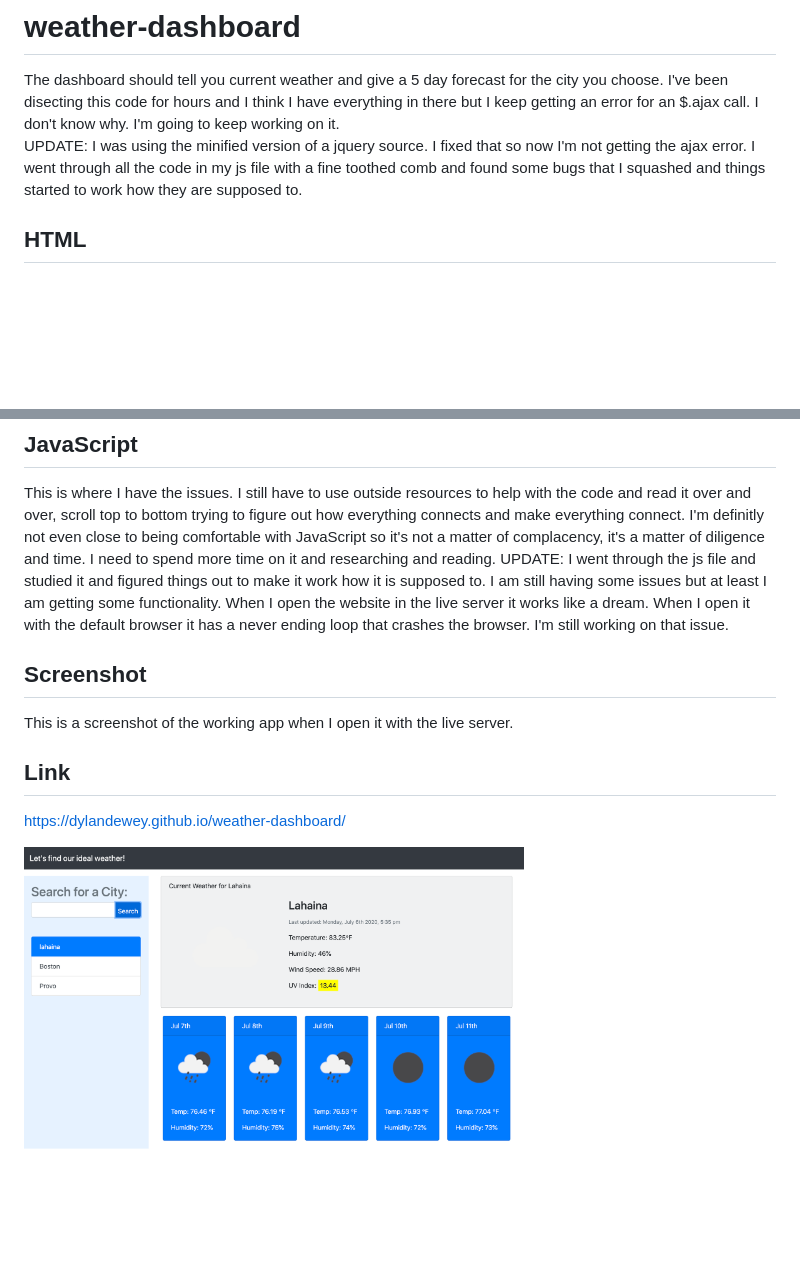
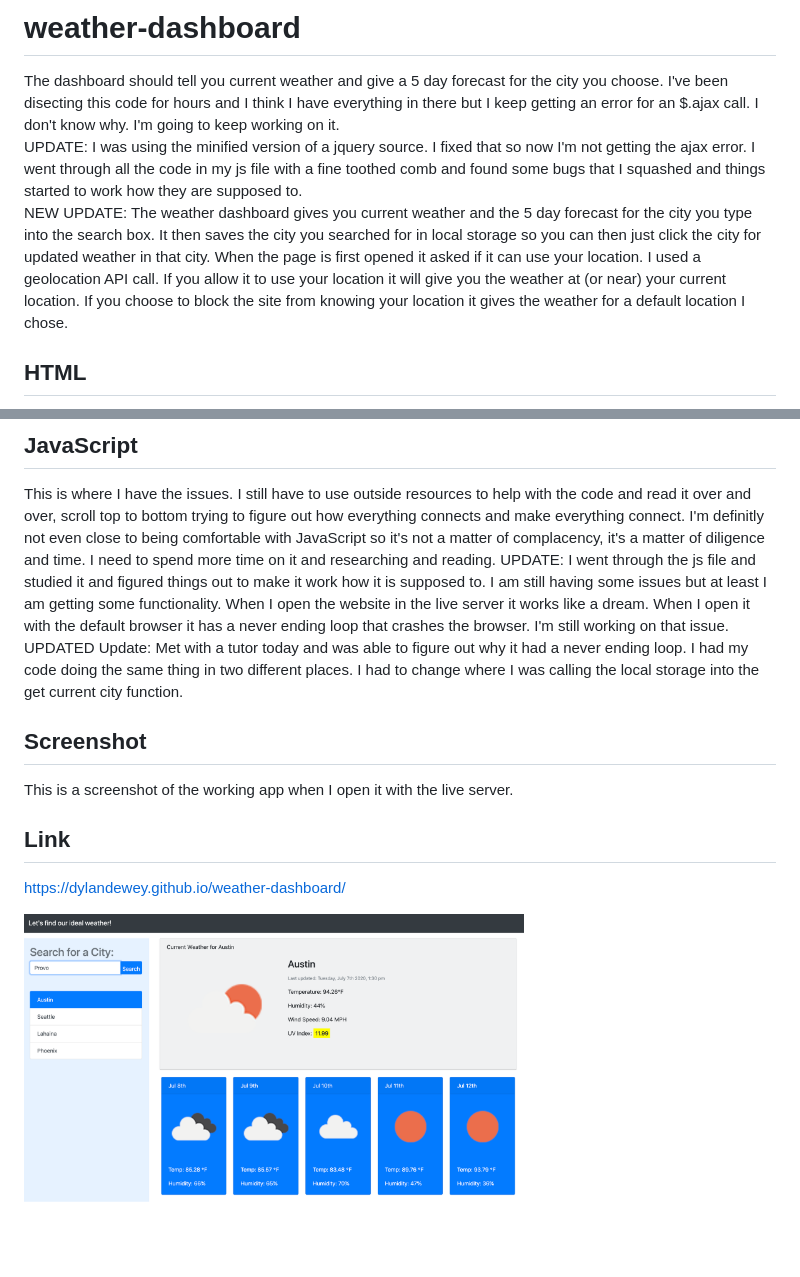
Before and after one commit to dylandewey/weather-dashboard, a Markdown page: README.md, 2 parts joined by grey strips. Drawn GitHub-style; pictures changed too: assets/weather.png; blank space fills up the shorter version.

Commit message:
updated readme, screenshot, added comments

```diff
--- a/README.md
+++ b/README.md
@@ -1,6 +1,7 @@
 # weather-dashboard
 The dashboard should tell you current weather and give a 5 day forecast for the city you choose.  I've been disecting this code for hours and I think I have everything in there but I keep getting an error for an $.ajax call.  I don't know why.  I'm going to keep working on it.
 UPDATE: I was using the minified version of a jquery source.  I fixed that so now I'm not getting the ajax error.  I went through all the code in my js file with a fine toothed comb and found some bugs that I squashed and things started to work how they are supposed to.
+NEW UPDATE: The weather dashboard gives you current weather and the 5 day forecast for the city you type into the search box.  It then saves the city you searched for in local storage so you can then just click the city for updated weather in that city.  When the page is first opened it asked if it can use your location.  I used a geolocation API call.  If you allow it to use your location it will give you the weather at (or near) your current location.  If you choose to block the site from knowing your location it gives the weather for a default location I chose.
 ## HTML
 The html is very basic from bootstrap.  Not too difficult anymore.  It's just a matter of putting the js calls into the right classes and ID's for the html.  I think I have a better grasp on html each time I do an assignment but I don't want to get to comfortable and complacent with it.
 ## CSS
@@ -8,6 +9,7 @@ I feel the same about CSS as I do about HTML.  I have a pretty good understandin
 ## JavaScript
 This is where I have the issues.  I still have to use outside resources to help with the code and read it over and over, scroll top to bottom trying to figure out how everything connects and make everything connect.  I'm definitly not even close to being comfortable with JavaScript so it's not a matter of complacency, it's a matter of diligence and time.  I need to spend more time on it and researching and reading.
 UPDATE: I went through the js file and studied it and figured things out to make it work how it is supposed to.  I am still having some issues but at least I am getting some functionality.  When I open the website in the live server it works like a dream.  When I open it with the default browser it has a never ending loop that crashes the browser.  I'm still working on that issue.
+UPDATED Update:  Met with a tutor today and was able to figure out why it had a never ending loop.  I had my code doing the same thing in two different places.  I had to change where I was calling the local storage into the get current city function.
 ## Screenshot
 This is a screenshot of the working app when I open it with the live server.
 ## Link
```
Also changed, not shown: 1 other file.
